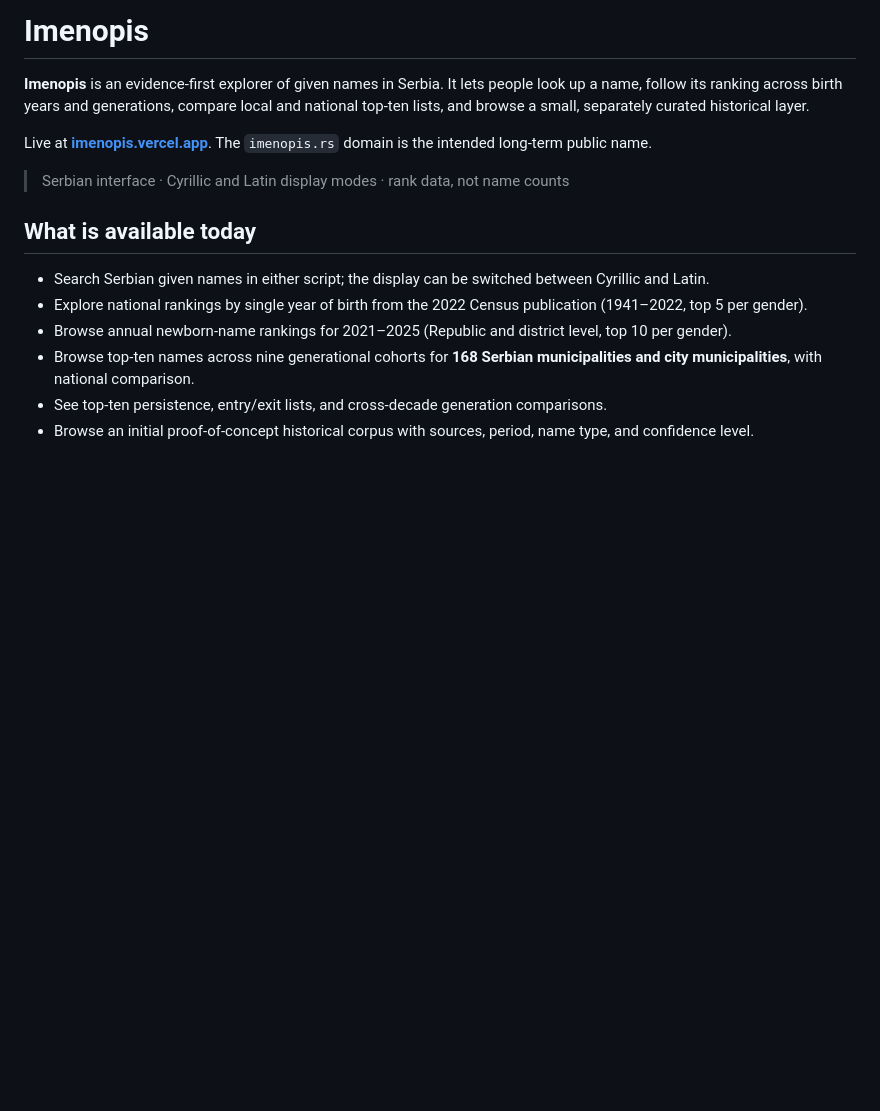
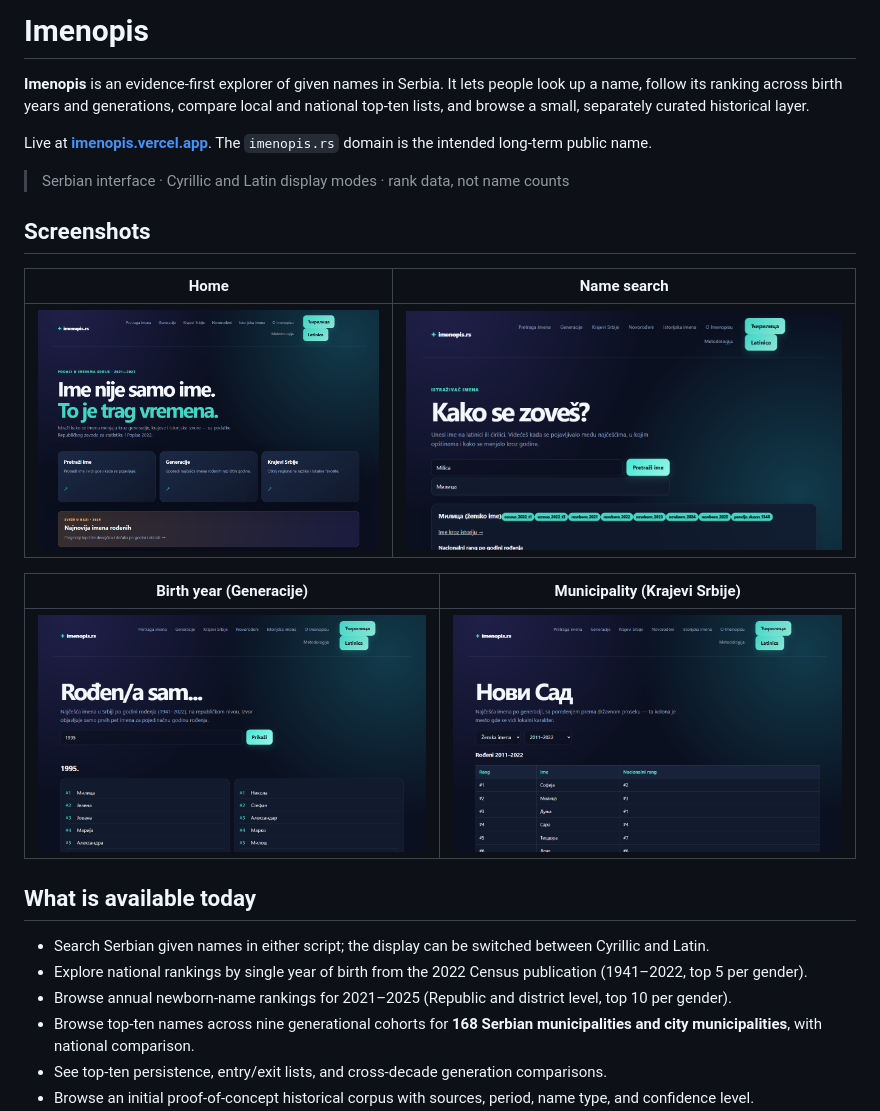
Before and after one commit to radojkovicm/Imenopis, a Markdown page: README.md, the part around the change. Rendered like a GitHub page; pictures changed too: docs/screenshots/generation.png (added), docs/screenshots/home.png (added), docs/screenshots/municipality.png (added); blank space fills up the shorter version.

Commit message:
Add screenshots to README
Captured from the live Vercel deployment: the homepage, a name search
result, the birth-year (Generacije) view, and a municipality
(Krajevi Srbije) view for Novi Sad - the two features that show off
what the site's actually for.

```diff
--- a/README.md
+++ b/README.md
@@ -9,6 +9,16 @@ Live at **[imenopis.vercel.app](https://imenopis.vercel.app)**. The
 `imenopis.rs` domain is the intended long-term public name.
 
 > Serbian interface · Cyrillic and Latin display modes · rank data, not name counts
+
+## Screenshots
+
+| Home | Name search |
+| --- | --- |
+| ![Homepage](docs/screenshots/home.png) | ![Searching a name](docs/screenshots/name-search.png) |
+
+| Birth year (Generacije) | Municipality (Krajevi Srbije) |
+| --- | --- |
+| ![Top names for a birth year](docs/screenshots/generation.png) | ![Top names in Novi Sad by cohort](docs/screenshots/municipality.png) |
 
 ## What is available today
 
```
